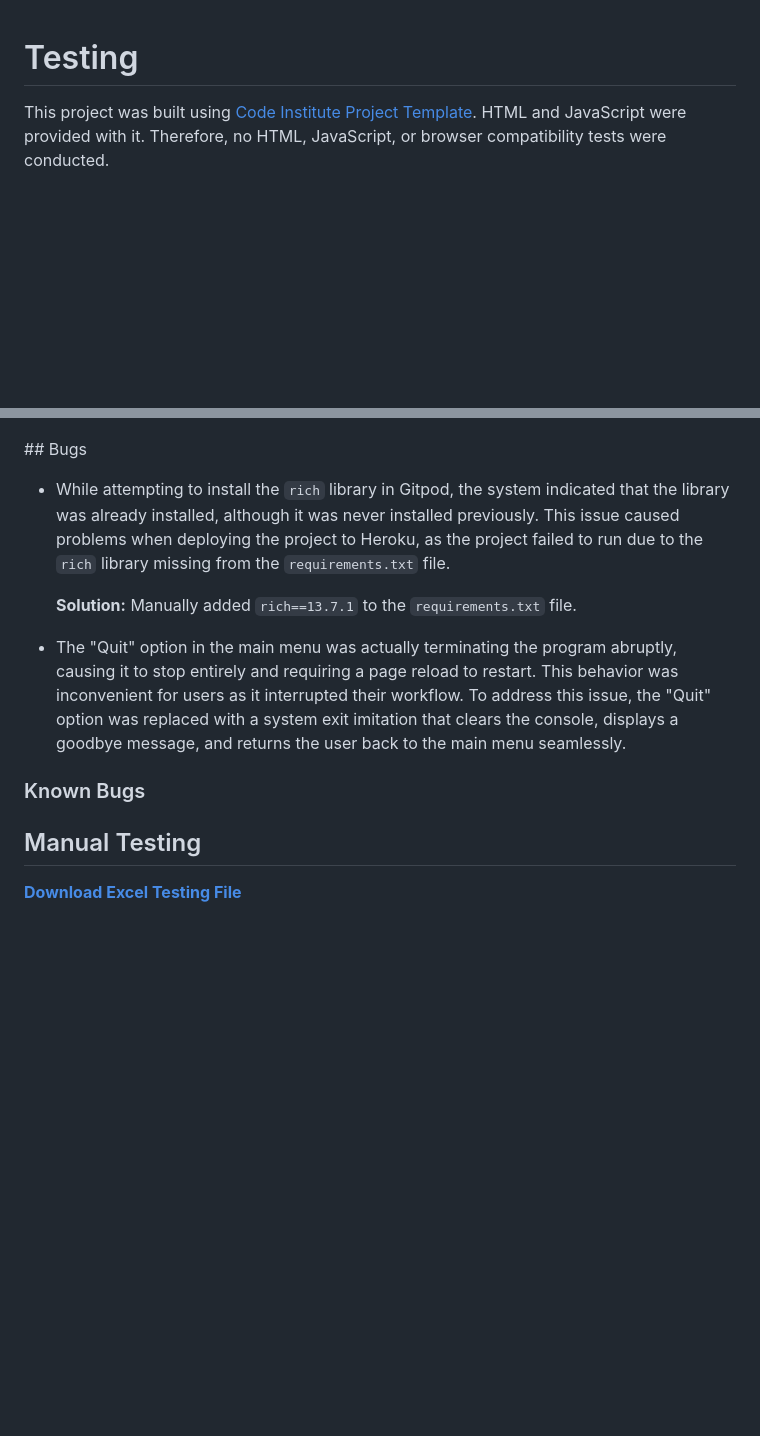
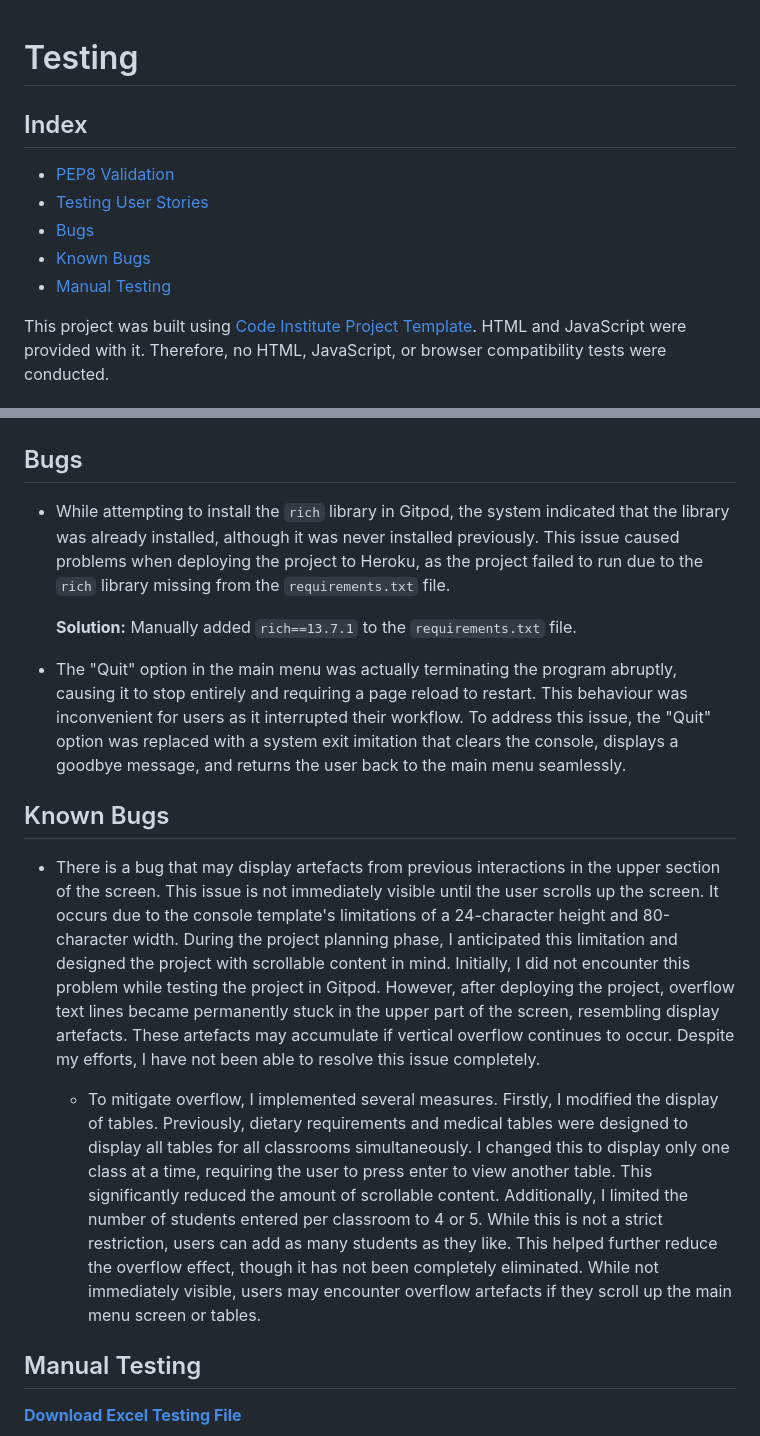
Before and after one commit to niekados/my-classroom, a Markdown page: TESTING.md, 2 parts joined by grey strips. Drawn GitHub-style; blank space fills up the shorter version.

Commit message:
Add Known Bugs section and update Bugs section in TESTING.md

```diff
--- a/TESTING.md
+++ b/TESTING.md
@@ -1,4 +1,12 @@
 # Testing
+
+## Index
+
+- [PEP8 Validation](#pep8-validation)
+- [Testing User Stories](#testing-user-stories)
+- [Bugs](#bugs)
+- [Known Bugs](#known-bugs)
+- [Manual Testing](#manual-testing)
 
 This project was built using [Code Institute Project Template](https://github.com/Code-Institute-Org/p3-template). HTML and JavaScript were provided with it. Therefore, no HTML, JavaScript, or browser compatibility tests were conducted.
 
@@ -60,16 +68,19 @@ The `run.py` and `student.py` files have been reformatted to adhere to PEP8 stan
 
     <img src="assets/images/features/remove-classroom.png" alt="remove classroom" style="width:50%;">
 
-## Bugs
+## Bugs
 
 - While attempting to install the `rich` library in Gitpod, the system indicated that the library was already installed, although it was never installed previously. This issue caused problems when deploying the project to Heroku, as the project failed to run due to the `rich` library missing from the `requirements.txt` file.
 
   **Solution:** Manually added `rich==13.7.1` to the `requirements.txt` file.
 
-- The "Quit" option in the main menu was actually terminating the program abruptly, causing it to stop entirely and requiring a page reload to restart. This behavior was inconvenient for users as it interrupted their workflow. To address this issue, the "Quit" option was replaced with a system exit imitation that clears the console, displays a goodbye message, and returns the user back to the main menu seamlessly.
+- The "Quit" option in the main menu was actually terminating the program abruptly, causing it to stop entirely and requiring a page reload to restart. This behaviour was inconvenient for users as it interrupted their workflow. To address this issue, the "Quit" option was replaced with a system exit imitation that clears the console, displays a goodbye message, and returns the user back to the main menu seamlessly.
 
+## Known Bugs
 
-### Known Bugs
+- There is a bug that may display artefacts from previous interactions in the upper section of the screen. This issue is not immediately visible until the user scrolls up the screen. It occurs due to the console template's limitations of a 24-character height and 80-character width. During the project planning phase, I anticipated this limitation and designed the project with scrollable content in mind. Initially, I did not encounter this problem while testing the project in Gitpod. However, after deploying the project, overflow text lines became permanently stuck in the upper part of the screen, resembling display artefacts. These artefacts may accumulate if vertical overflow continues to occur. Despite my efforts, I have not been able to resolve this issue completely.
+
+    - To mitigate overflow, I implemented several measures. Firstly, I modified the display of tables. Previously, dietary requirements and medical tables were designed to display all tables for all classrooms simultaneously. I changed this to display only one class at a time, requiring the user to press enter to view another table. This significantly reduced the amount of scrollable content. Additionally, I limited the number of students entered per classroom to 4 or 5. While this is not a strict restriction, users can add as many students as they like. This helped further reduce the overflow effect, though it has not been completely eliminated. While not immediately visible, users may encounter overflow artefacts if they scroll up the main menu screen or tables.
 
 ## Manual Testing
 
```
Also changed, not shown: README.md (+1 -1 lines).
